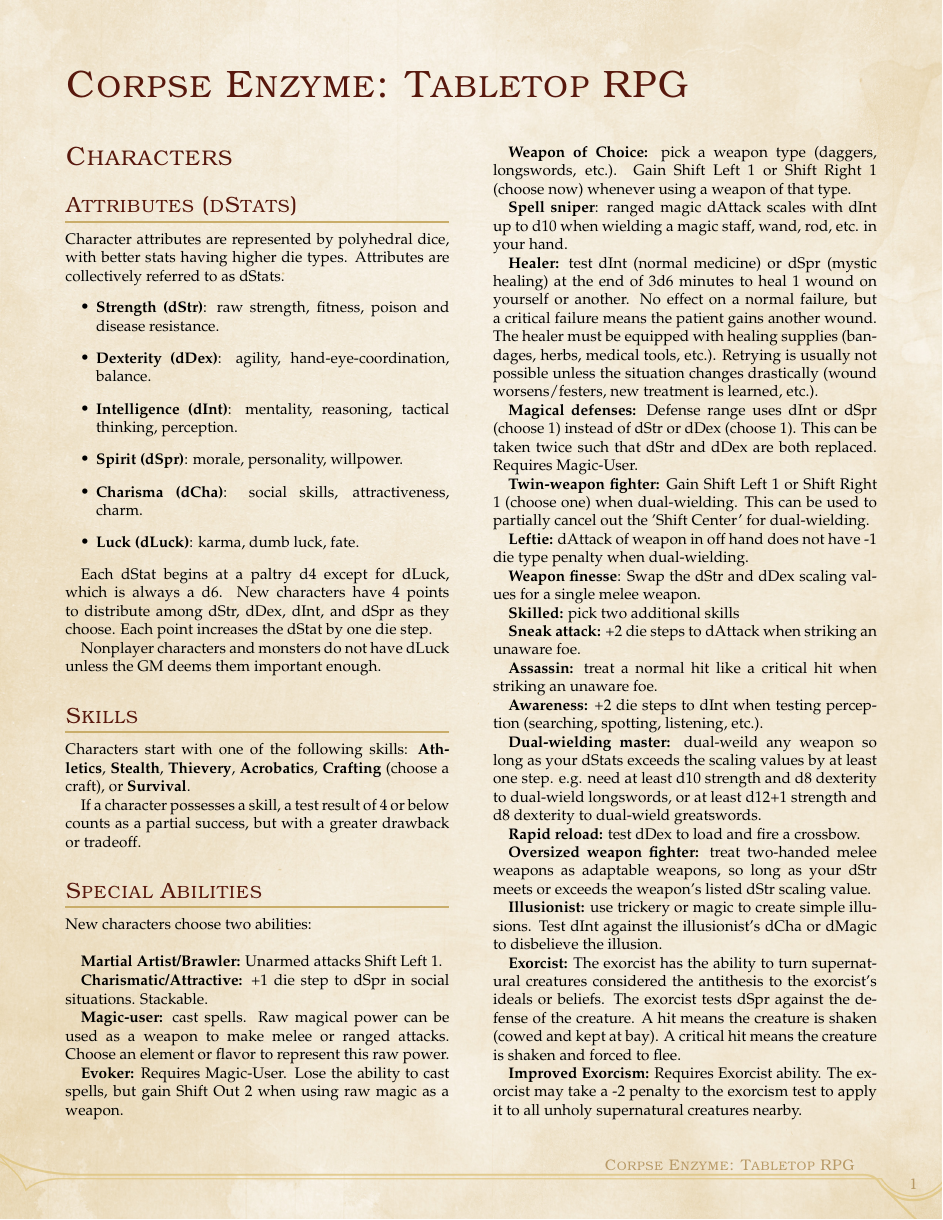
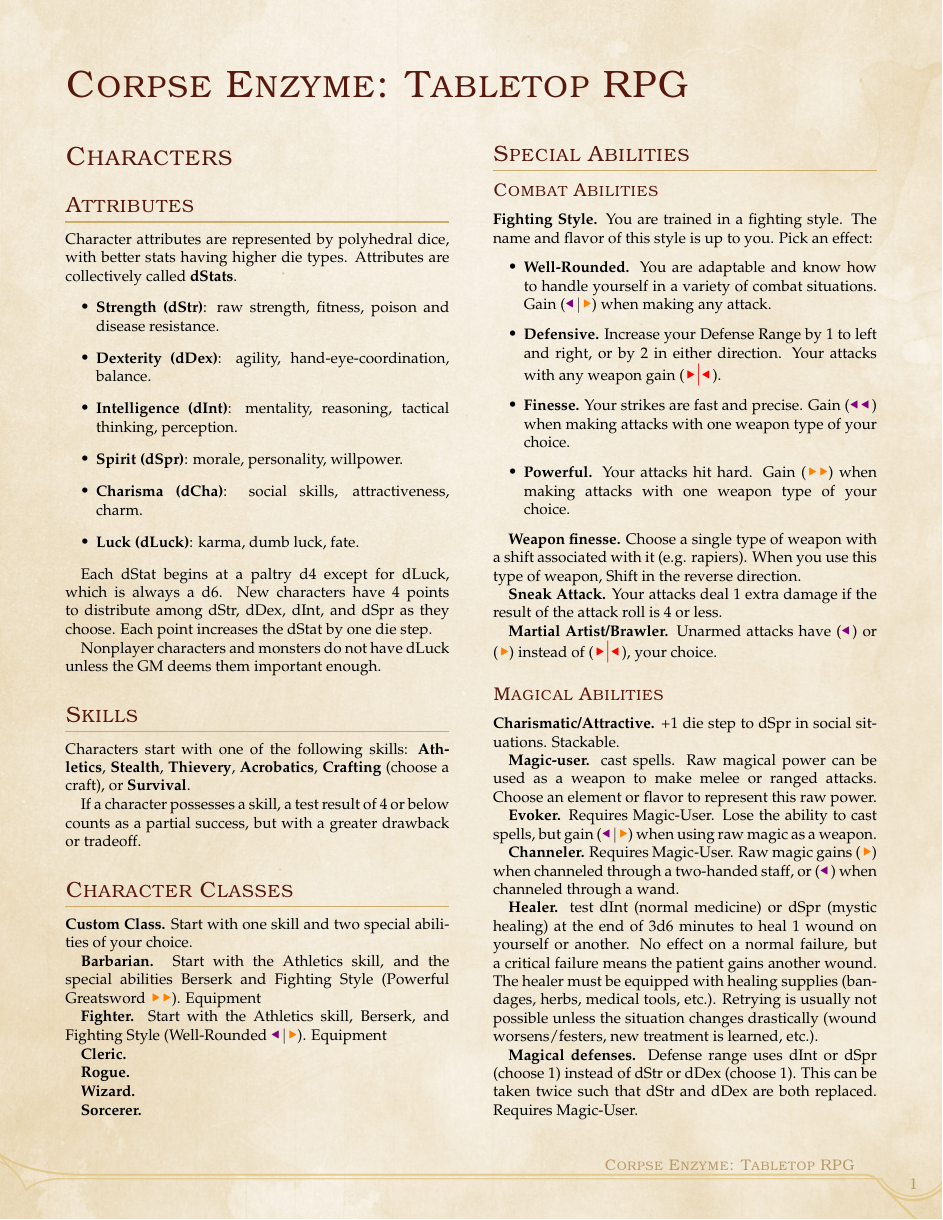
Before and after one commit to gmboyer/Overleaf-Corpse-Enzyme-RPG, a LaTeX thesis (example.tex): page 1 of 4. Compiled offline with pdfLaTeX.

Commit message:
Added symbols

```diff
--- a/example.tex
+++ b/example.tex
@@ -6,6 +6,8 @@
 \usepackage[bg-letter]{dnd} % Options: bg-a4, bg-letter, bg-full, bg-print, bg-none.
 \usepackage[english]{babel}
 \usepackage[utf8]{inputenc}
+\usepackage{mathabx}
+\usepackage{tikz}
 
 % Start document
 \begin{document}
@@ -15,12 +17,21 @@
 \title{Corpse Enzyme RPG}
 
 % Your content goes here
+\newcommand{\damage}[0]{\tikz\draw[red,fill=red] (0,0) circle (.5ex); }
+
+\newcommand{\shiftleft}[0]{\color{violet}\Large$\boldsymbol\blacktriangleleft$\normalsize\color{black} }
+
+\newcommand{\shiftright}[0]{\color{orange}\Large$\boldsymbol\blacktriangleright$\normalsize\color{black} }
+
+\newcommand{\shiftcenter}[0]{\color{red}\Large$\boldsymbol\blacktriangleright|\boldsymbol\blacktriangleleft$\normalsize\color{black} }
+
+\newcommand{\shiftout}[0]{\shiftleft$|$\shiftright }
 
 % Comment this out if you're using the article class.
 \chapter{Corpse Enzyme: Tabletop RPG}
 \section{Characters}
-\subsection{Attributes (dStats)}
-Character attributes are represented by polyhedral dice, with better stats having higher die types. Attributes are collectively referred to as dStats.
+\subsection{Attributes}
+Character attributes are represented by polyhedral dice, with better stats having higher die types. Attributes are collectively called \textbf{dStats}.
 \begin{itemize}
 \item \textbf{Strength (dStr)}: raw strength, fitness, poison and disease resistance.
 \item \textbf{Dexterity (dDex)}: agility, hand-eye-coordination, balance.
@@ -38,25 +49,37 @@ Characters start with one of the following skills:
 \textbf{Athletics}, \textbf{Stealth}, \textbf{Thievery}, \textbf{Acrobatics}, \textbf{Crafting} (choose a craft), or \textbf{Survival}.
 \par If a character possesses a skill, a test result of 4 or below counts as a partial success, but with a greater drawback or tradeoff.
 
+\subsection{Character Classes}
+\par \textbf{Custom Class.} Start with one skill and two special abilities of your choice.
+\par \textbf{Barbarian.} Start with the Athletics skill, and the special abilities Berserk and Fighting Style (Powerful Greatsword \shiftright\shiftright). Equipment
+\par \textbf{Fighter.} Start with the Athletics skill, Berserk, and Fighting Style (Well-Rounded \shiftout). Equipment
+\par \textbf{Cleric.}
+\par \textbf{Rogue.}
+\par \textbf{Wizard.}
+\par \textbf{Sorcerer.}
+
+
 \subsection{Special Abilities}
-New characters choose two abilities:
-\newline
-\par \textbf{Martial Artist/Brawler:} Unarmed attacks Shift Left 1.
-\par \textbf{Charismatic/Attractive:} +1 die step to dSpr in social situations. Stackable.
-\par \textbf{Magic-user:} cast spells. Raw magical power can be used as a weapon to make melee or ranged attacks. Choose an element or flavor to represent this raw power.
-\par \textbf{Evoker:} Requires Magic-User. Lose the ability to cast spells, but gain Shift Out 2 when using raw magic as a weapon.
-\par \textbf{Weapon of Choice:} pick a weapon type (daggers, longswords, etc.). Gain Shift Left 1 or Shift Right 1 (choose now) whenever using a weapon of that type.
-\par \textbf{Spell sniper}: ranged magic dAttack scales with dInt up to d10 when wielding a magic staff, wand, rod, etc. in your hand.
-\par \textbf{Healer:} test dInt (normal medicine) or dSpr (mystic healing) at the end of 3d6 minutes to heal 1 wound on yourself or another. No effect on a normal failure, but a critical failure means the patient gains another wound. The healer must be equipped with healing supplies (bandages, herbs, medical tools, etc.). Retrying is usually not possible unless the situation changes drastically (wound worsens/festers, new treatment is learned, etc.).
-\par \textbf{Magical defenses:} Defense range uses dInt or dSpr (choose 1) instead of dStr or dDex (choose 1). This can be taken twice such that dStr and dDex are both replaced. Requires Magic-User.
-\par \textbf{Twin-weapon fighter:} Gain Shift Left 1 or Shift Right 1 (choose one) when dual-wielding. This can be used to partially cancel out the 'Shift Center' for dual-wielding.
+\subsubsection{Combat Abilities}
+\par \textbf{Fighting Style.} You are trained in a fighting style. The name and flavor of this style is up to you. Pick an effect:
+\begin{itemize}
+\item \textbf{Well-Rounded.} You are adaptable and know how to handle yourself in a variety of combat situations. Gain (\shiftout) when making any attack.
+\item \textbf{Defensive.} Increase your Defense Range by 1 to left and right, or by 2 in either direction. Your attacks with any weapon gain (\shiftcenter).
+\item \textbf{Finesse.} Your strikes are fast and precise. Gain (\shiftleft\shiftleft) when making attacks with one weapon type of your choice.
+\item \textbf{Powerful.} Your attacks hit hard. Gain (\shiftright\shiftright) when making attacks with one weapon type of your choice.
+\end{itemize}
+
+\par \textbf{Weapon finesse.} Choose a single type of weapon with a shift associated with it (e.g. rapiers). When you use this type of weapon, Shift in the reverse direction.
+\par \textbf{Sneak Attack.} Your attacks deal 1 extra damage if the result of the attack roll is 4 or less.
+\par \textbf{Martial Artist/Brawler.} Unarmed attacks have (\shiftleft) or (\shiftright) instead of (\shiftcenter), your choice.
+
+\subsubsection{Magical Abilities}
+
+\par \textbf{Charismatic/Attractive.} +1 die step to dSpr in social situations. Stackable.
+\par \textbf{Magic-user.} cast spells. Raw magical power can be used as a weapon to make melee or ranged attacks. Choose an element or flavor to represent this raw power.
+\par \textbf{Evoker.} Requires Magic-User. Lose the ability to cast spells, but gain (\shiftout) when using raw magic as a weapon.
+\par \textbf{Channeler.} Requires Magic-User. Raw magic gains (\shiftright) when channeled through a two-handed staff, or (\shiftleft) when channeled through a wand.
+\par \textbf{Healer.} test dInt (normal medicine) or dSpr (mystic healing) at the end of 3d6 minutes to heal 1 wound on yourself or another. No effect on a normal failure, but a critical failure means the patient gains another wound. The healer must be equipped with healing supplies (bandages, herbs, medical tools, etc.). Retrying is usually not possible unless the situation changes drastically (wound worsens/festers, new treatment is learned, etc.).
+\par \textbf{Magical defenses.} Defense range uses dInt or dSpr (choose 1) instead of dStr or dDex (choose 1). This can be taken twice such that dStr and dDex are both replaced. Requires Magic-User.
+\par \textbf{Twin-weapon fighter.} Gain Shift Left 1 or Shift Right 1 (choose one) when dual-wielding. This can be used to partially cancel out the 'Shift Center' for dual-wielding.
 \par \textbf{Leftie:} dAttack of weapon in off hand does not have -1 die type penalty when dual-wielding.
-\par \textbf{Weapon finesse}: Swap the dStr and dDex scaling values for a single melee weapon.
-\par \textbf{Skilled:} pick two additional skills
-\par \textbf{Sneak attack:}  +2 die steps to dAttack when striking an unaware foe.
-\par \textbf{Assassin:} treat a normal hit like a critical hit when striking an unaware foe.
-\par \textbf{Awareness:} +2 die steps to dInt when testing perception (searching, spotting, listening, etc.).
-\par \textbf{Dual-wielding master:} dual-weild any weapon so long as your dStats exceeds the scaling values by at least one step. e.g. need at least d10 strength and d8 dexterity to dual-wield longswords, or at least d12+1 strength and d8 dexterity to dual-wield greatswords.
-\par \textbf{Rapid reload:} test dDex to load and fire a crossbow.
-\par \textbf{Oversized weapon fighter:} treat two-handed melee weapons as adaptable weapons, so long as your dStr meets or exceeds the weapon's listed dStr scaling value.
-\par \textbf{Illusionist:} use trickery or magic to create simple illusions. Test dInt against the illusionist's dCha or dMagic to disbelieve the illusion.
```
Also changed, not shown: example.tex (19 more changed lines).
